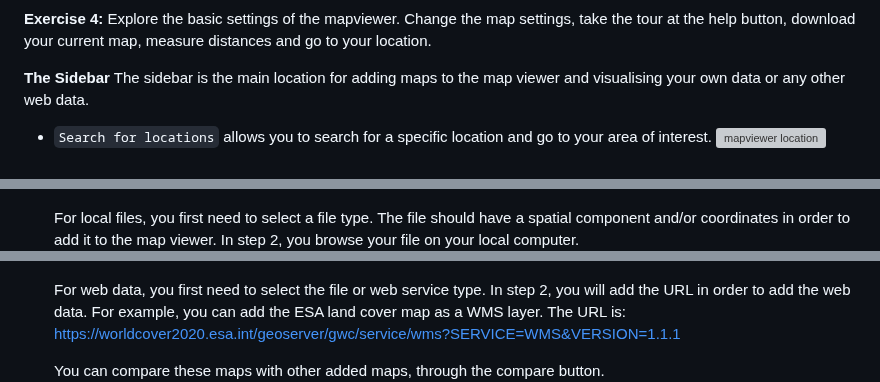
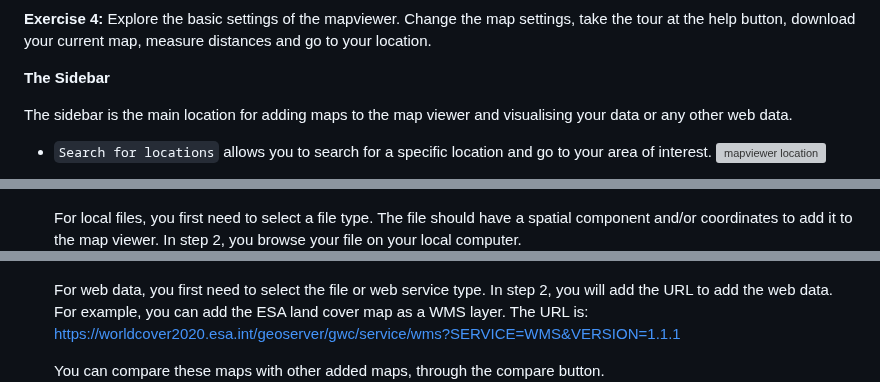
Before and after one commit to taddeseanb/kenya-hub, a Markdown page: docs/user/index.md, 3 parts joined by grey strips. GitHub-like rendering; grey boxes are pictures that could not be loaded.

```diff
--- a/docs/user/index.md
+++ b/docs/user/index.md
@@ -125,7 +128,8 @@ The map viewer can used for the visualisation of existing maps listed in the LSC
 
 
 **The Sidebar**
-The sidebar is the main location for adding maps to the map viewer and visualising your own data or any other web data.
+
+The sidebar is the main location for adding maps to the map viewer and visualising your data or any other web data.
 
    - `Search for locations` allows you to search for a specific location and go to your area of interest.
      ![mapviewer location](./img/mapviewer_location.png)
@@ -148,10 +152,10 @@ The sidebar is the main location for adding maps to the map viewer and visualisi
    - `Upload` provides the option to open a dataset from the local computer. Note that this data is not uploaded to a server, so this data is not shared with anyone else. You can also add `web data` from this panel to the map viewer.
      ![mapviewer localweb](./img/mapviewer_localweb.png)
 
-     For local files, you first need to select a file type. The file should have a spatial component and/or coordinates in order to add it to the map viewer. In step 2, you browse your file on your local computer.
+     For local files, you first need to select a file type. The file should have a spatial component and/or coordinates to add it to the map viewer. In step 2, you browse your file on your local computer.
      ![mapviewer local](./img/mapviewer_local.PNG)
 
-     For web data, you first need to select the file or web service type. In step 2, you will add the URL in order to add the web data. For example, you can add the ESA land cover map as a WMS layer. The URL is:
+     For web data, you first need to select the file or web service type. In step 2, you will add the URL to add the web data. For example, you can add the ESA land cover map as a WMS layer. The URL is:
      https://worldcover2020.esa.int/geoserver/gwc/service/wms?SERVICE=WMS&VERSION=1.1.1
 
      You can compare these maps with other added maps, through the compare button.
```
Also changed, not shown: other parts of docs/user/index.md (+8 -5 lines).
